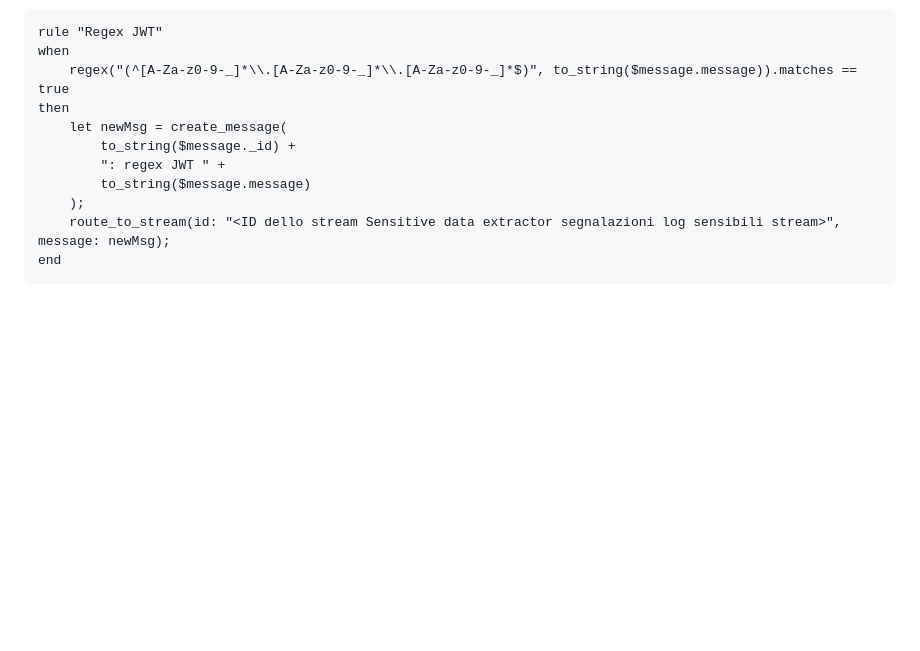
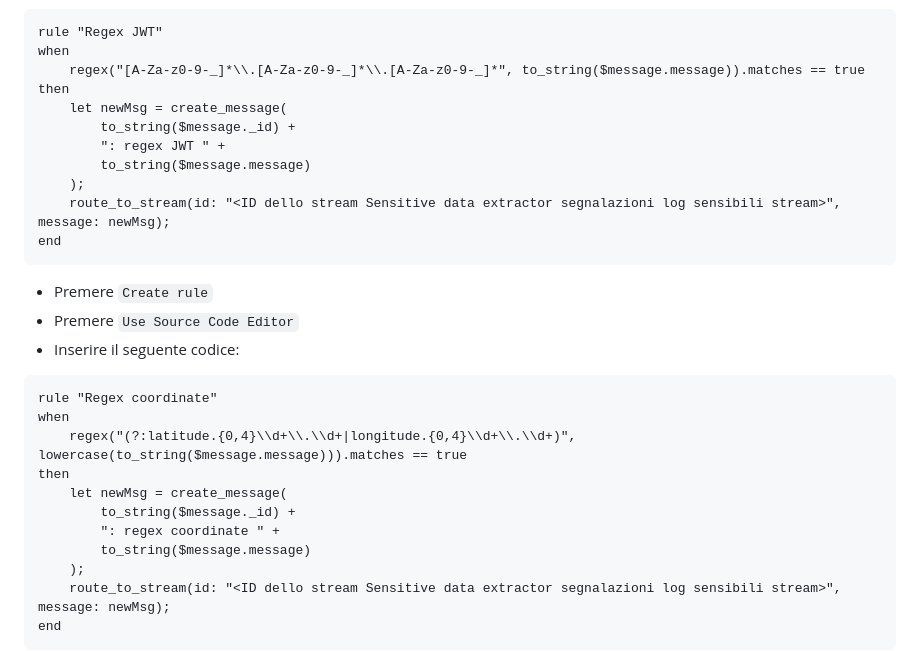
Before and after one commit to e-magon/tesi_magon_triennale, a Markdown page: ollama extractor v3/README.md, the part around the change. Drawn GitHub-style; blank space fills up the shorter version.

Commit message:
nuova regex graylog per coordinate

````diff
--- a/ollama extractor v3/README.md
+++ b/ollama extractor v3/README.md
@@ -125,11 +125,29 @@ end
 ```plaintext
 rule "Regex JWT"
 when
-    regex("(^[A-Za-z0-9-_]*\\.[A-Za-z0-9-_]*\\.[A-Za-z0-9-_]*$)", to_string($message.message)).matches == true
+    regex("[A-Za-z0-9-_]*\\.[A-Za-z0-9-_]*\\.[A-Za-z0-9-_]*", to_string($message.message)).matches == true
 then
     let newMsg = create_message(
         to_string($message._id) +
         ": regex JWT " +
+        to_string($message.message)
+    );
+    route_to_stream(id: "<ID dello stream Sensitive data extractor segnalazioni log sensibili stream>", message: newMsg);
+end
+```
+
+- Premere `Create rule`
+- Premere `Use Source Code Editor`
+- Inserire il seguente codice:
+
+```plaintext
+rule "Regex coordinate"
+when
+    regex("(?:latitude.{0,4}\\d+\\.\\d+|longitude.{0,4}\\d+\\.\\d+)", lowercase(to_string($message.message))).matches == true
+then
+    let newMsg = create_message(
+        to_string($message._id) +
+        ": regex coordinate " +
         to_string($message.message)
     );
     route_to_stream(id: "<ID dello stream Sensitive data extractor segnalazioni log sensibili stream>", message: newMsg);
````
